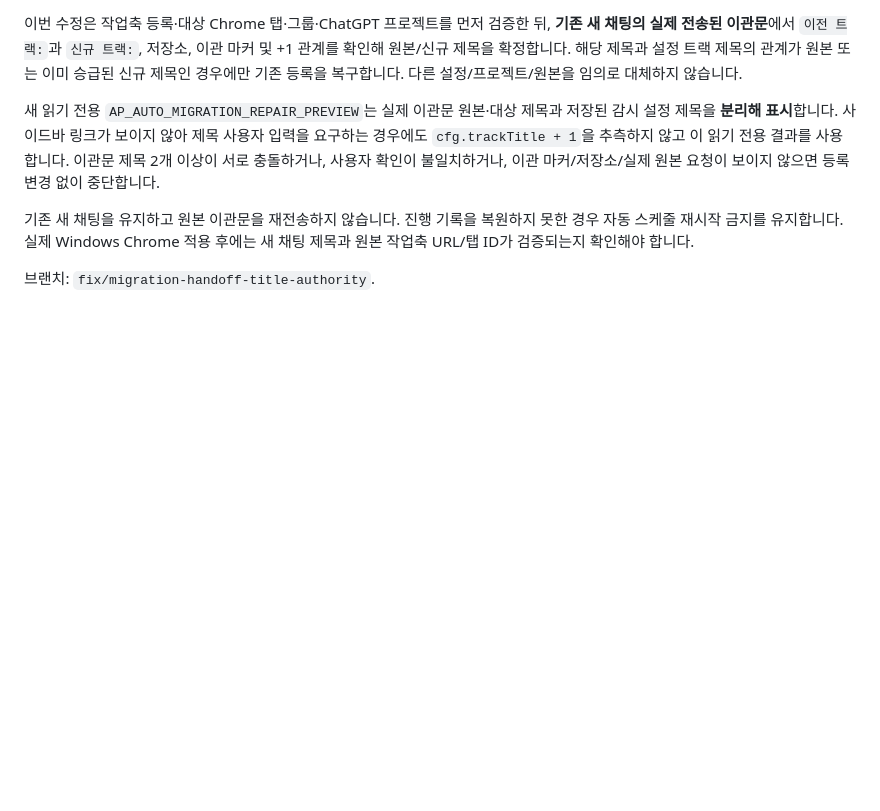
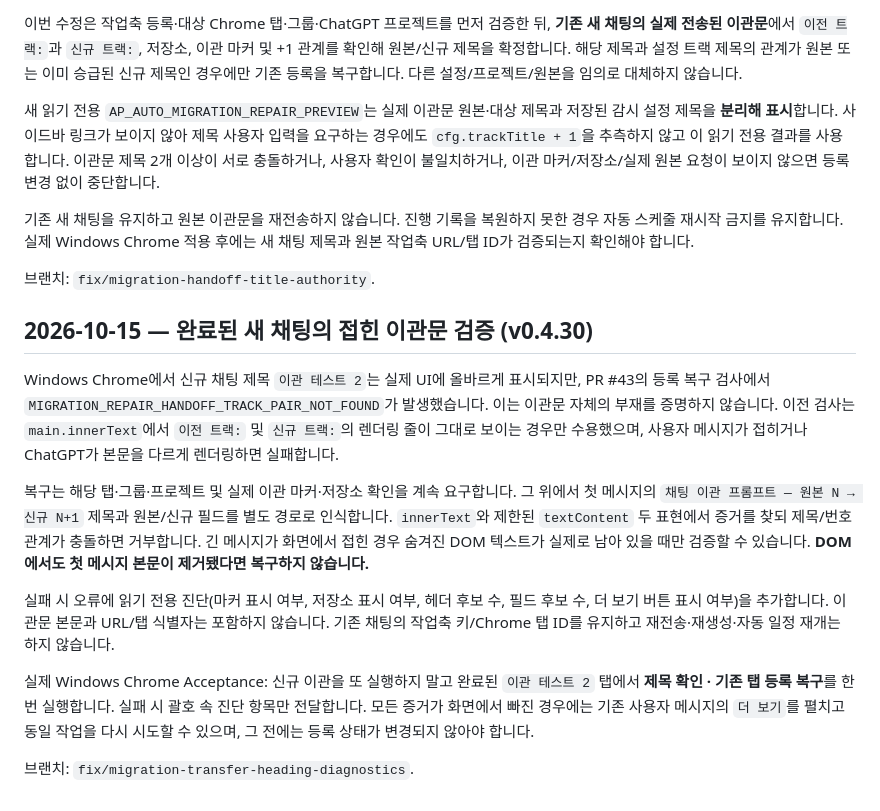
Before and after one commit to gycha0109-beep/Development-Autopilot, a Markdown page: docs/CHAT-MIGRATION-SYNTHETIC-ACCEPTANCE.md, the part around the change. GitHub-like rendering; blank space fills up the shorter version.

Commit message:
docs(migration): v0.4.30 collapsed handoff proof and bounded diagnostics

```diff
--- a/docs/CHAT-MIGRATION-SYNTHETIC-ACCEPTANCE.md
+++ b/docs/CHAT-MIGRATION-SYNTHETIC-ACCEPTANCE.md
@@ -214,3 +214,15 @@ Windows 운영자가 기존 등록 탭을 복구하려는 과정에서 `AUTO_MIG
 기존 새 채팅을 유지하고 원본 이관문을 재전송하지 않습니다. 진행 기록을 복원하지 못한 경우 자동 스케줄 재시작 금지를 유지합니다. 실제 Windows Chrome 적용 후에는 새 채팅 제목과 원본 작업축 URL/탭 ID가 검증되는지 확인해야 합니다.
 
 브랜치: `fix/migration-handoff-title-authority`.
+
+## 2026-10-15 — 완료된 새 채팅의 접힌 이관문 검증 (v0.4.30)
+
+Windows Chrome에서 신규 채팅 제목 `이관 테스트 2`는 실제 UI에 올바르게 표시되지만, PR #43의 등록 복구 검사에서 `MIGRATION_REPAIR_HANDOFF_TRACK_PAIR_NOT_FOUND`가 발생했습니다. 이는 이관문 자체의 부재를 증명하지 않습니다. 이전 검사는 `main.innerText`에서 `이전 트랙:` 및 `신규 트랙:`의 렌더링 줄이 그대로 보이는 경우만 수용했으며, 사용자 메시지가 접히거나 ChatGPT가 본문을 다르게 렌더링하면 실패합니다.
+
+복구는 해당 탭·그룹·프로젝트 및 실제 이관 마커·저장소 확인을 계속 요구합니다. 그 위에서 첫 메시지의 `채팅 이관 프롬프트 — 원본 N → 신규 N+1` 제목과 원본/신규 필드를 별도 경로로 인식합니다. `innerText`와 제한된 `textContent` 두 표현에서 증거를 찾되 제목/번호 관계가 충돌하면 거부합니다. 긴 메시지가 화면에서 접힌 경우 숨겨진 DOM 텍스트가 실제로 남아 있을 때만 검증할 수 있습니다. **DOM에서도 첫 메시지 본문이 제거됐다면 복구하지 않습니다.**
+
+실패 시 오류에 읽기 전용 진단(마커 표시 여부, 저장소 표시 여부, 헤더 후보 수, 필드 후보 수, 더 보기 버튼 표시 여부)을 추가합니다. 이관문 본문과 URL/탭 식별자는 포함하지 않습니다. 기존 채팅의 작업축 키/Chrome 탭 ID를 유지하고 재전송·재생성·자동 일정 재개는 하지 않습니다.
+
+실제 Windows Chrome Acceptance: 신규 이관을 또 실행하지 말고 완료된 `이관 테스트 2` 탭에서 **제목 확인 · 기존 탭 등록 복구**를 한 번 실행합니다. 실패 시 괄호 속 진단 항목만 전달합니다. 모든 증거가 화면에서 빠진 경우에는 기존 사용자 메시지의 `더 보기`를 펼치고 동일 작업을 다시 시도할 수 있으며, 그 전에는 등록 상태가 변경되지 않아야 합니다.
+
+브랜치: `fix/migration-transfer-heading-diagnostics`.
```
